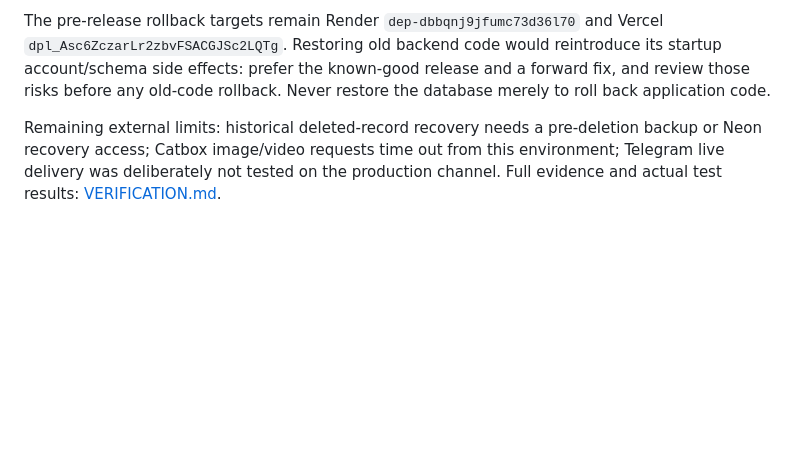
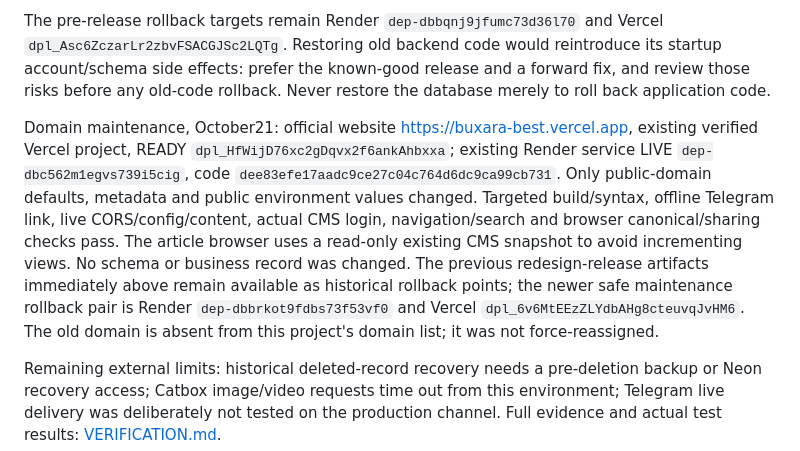
Before and after one commit to raupov-jasur-dev/best, a Markdown page: docs/RELEASE.md, the part around the change. Drawn GitHub-style; blank space fills up the shorter version.

Commit message:
docs: record verified official-domain production deployments

```diff
--- a/docs/RELEASE.md
+++ b/docs/RELEASE.md
@@ -22,4 +22,6 @@ All16 original Render environment values are unchanged. Only exact non-secret CO
 
 The pre-release rollback targets remain Render `dep-dbbqnj9jfumc73d36l70` and Vercel `dpl_Asc6ZczarLr2zbvFSACGJSc2LQTg`. Restoring old backend code would reintroduce its startup account/schema side effects: prefer the known-good release and a forward fix, and review those risks before any old-code rollback. Never restore the database merely to roll back application code.
 
+Domain maintenance, October21: official website https://buxara-best.vercel.app, existing verified Vercel project, READY `dpl_HfWijD76xc2gDqvx2f6ankAhbxxa`; existing Render service LIVE `dep-dbc562m1egvs739i5cig`, code `dee83efe17aadc9ce27c04c764d6dc9ca99cb731`. Only public-domain defaults, metadata and public environment values changed. Targeted build/syntax, offline Telegram link, live CORS/config/content, actual CMS login, navigation/search and browser canonical/sharing checks pass. The article browser uses a read-only existing CMS snapshot to avoid incrementing views. No schema or business record was changed. The previous redesign-release artifacts immediately above remain available as historical rollback points; the newer safe maintenance rollback pair is Render `dep-dbbrkot9fdbs73f53vf0` and Vercel `dpl_6v6MtEEzZLYdbAHg8cteuvqJvHM6`. The old domain is absent from this project's domain list; it was not force-reassigned.
+
 Remaining external limits: historical deleted-record recovery needs a pre-deletion backup or Neon recovery access; Catbox image/video requests time out from this environment; Telegram live delivery was deliberately not tested on the production channel. Full evidence and actual test results: [VERIFICATION.md](VERIFICATION.md).
```
Also changed, not shown: DEPLOY.md (+3 -3 lines), docs/VERIFICATION.md (+4 -2 lines).
